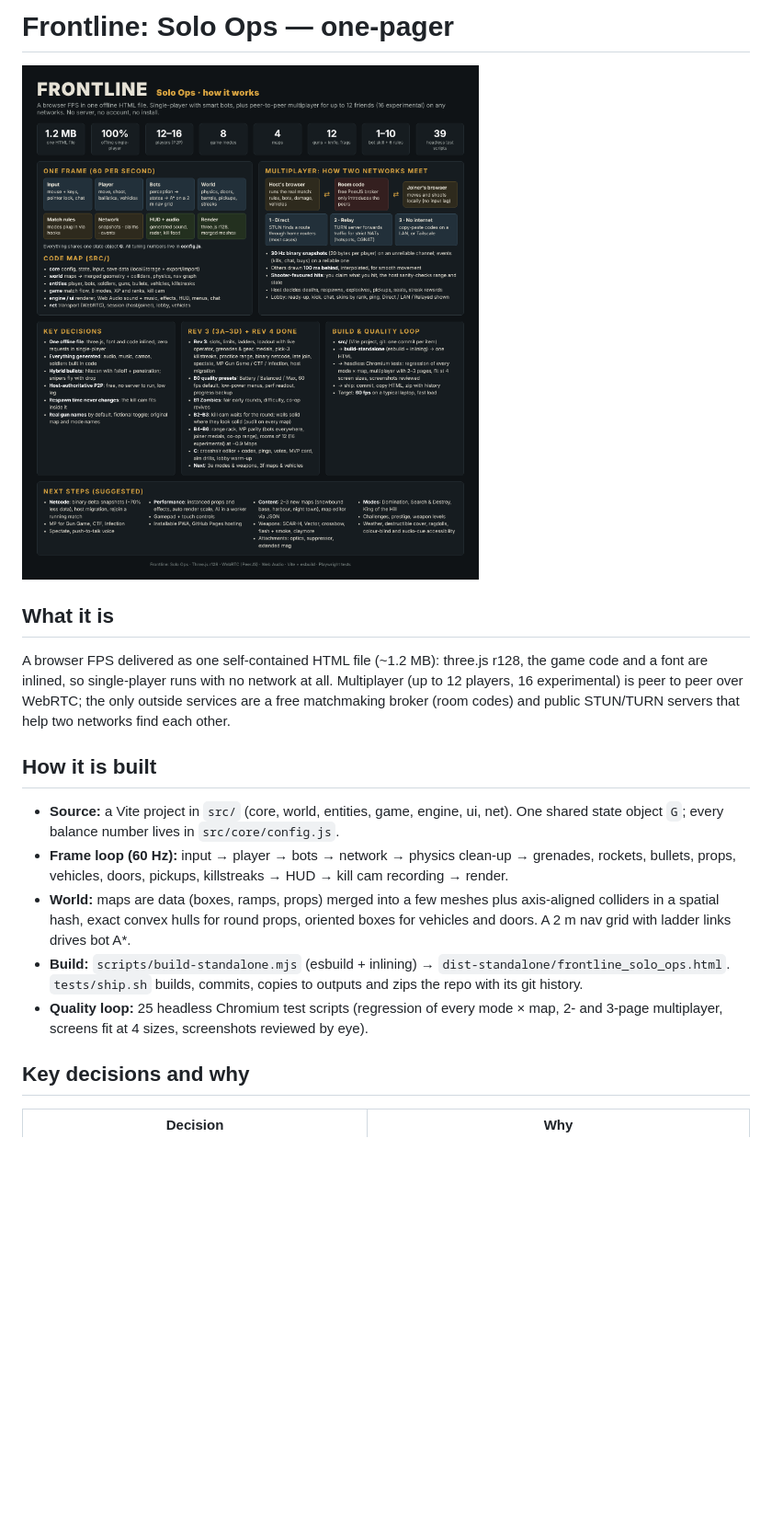
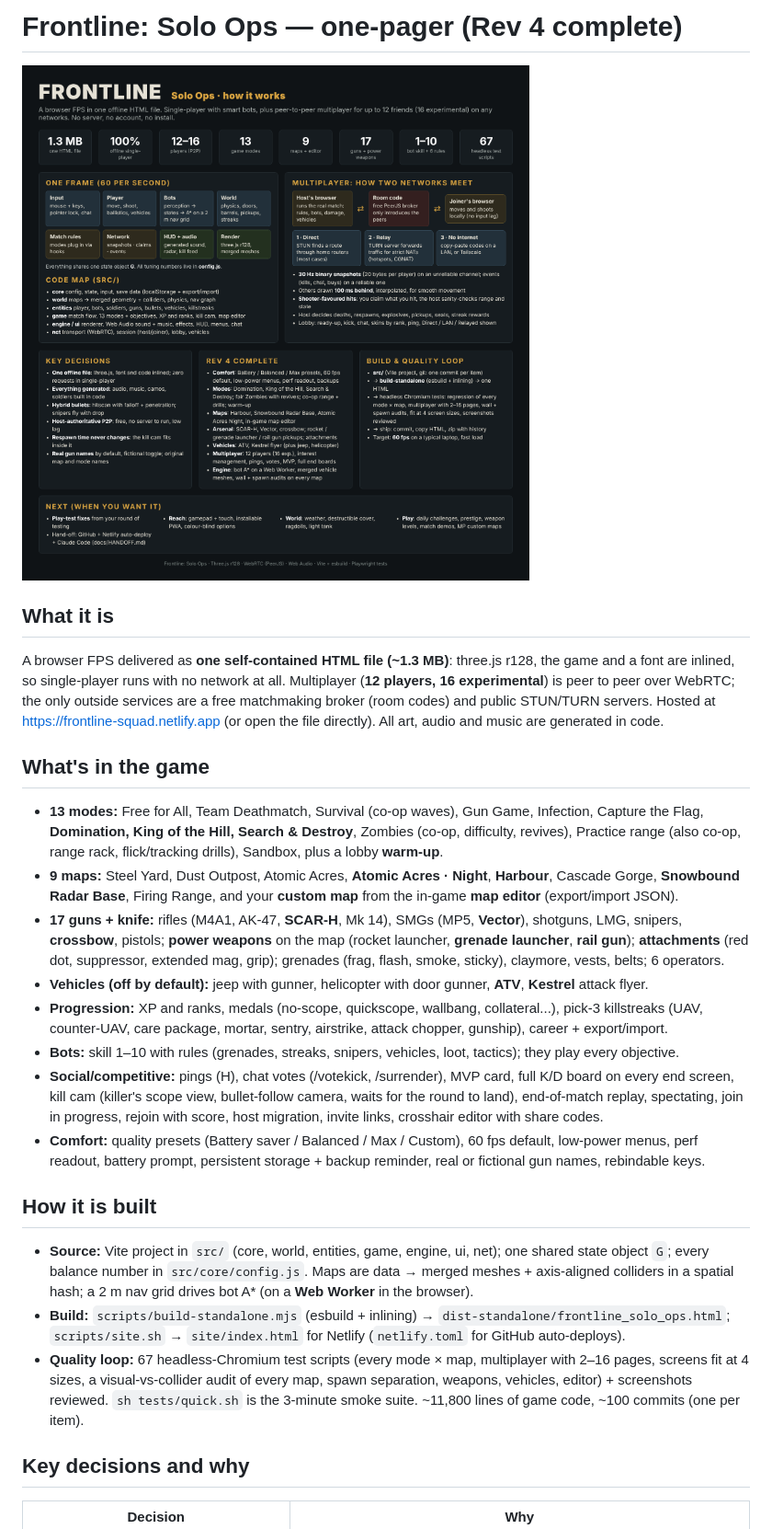
Before and after one commit to branmuffn/frontline-squad, a Markdown page: docs/ONE_PAGER.md, the part around one of its changes. Shown at 92% size. GitHub-like rendering; pictures changed too: docs/frontline_overview.png; blank space fills up the shorter version.

Commit message:
Rev 4 complete: review fixes, hand-off docs (CLAUDE.md, HANDOFF.md, netlify.toml), one-pager + infographic

```diff
--- a/docs/ONE_PAGER.md
+++ b/docs/ONE_PAGER.md
@@ -1,16 +1,41 @@
-# Frontline: Solo Ops — one-pager
+# Frontline: Solo Ops — one-pager (Rev 4 complete)
 
 ![Overview](frontline_overview.png)
 
 ## What it is
-A browser FPS delivered as one self-contained HTML file (~1.2 MB): three.js r128, the game code and a font are inlined, so single-player runs with no network at all. Multiplayer (up to 12 players, 16 experimental) is peer to peer over WebRTC; the only outside services are a free matchmaking broker (room codes) and public STUN/TURN servers that help two networks find each other.
+A browser FPS delivered as **one self-contained HTML file (~1.3 MB)**: three.js r128, the game and a font are inlined,
+so single-player runs with no network at all. Multiplayer (**12 players, 16 experimental**) is peer to peer over WebRTC;
+the only outside services are a free matchmaking broker (room codes) and public STUN/TURN servers. Hosted at
+https://frontline-squad.netlify.app (or open the file directly). All art, audio and music are generated in code.
+
+## What's in the game
+- **13 modes:** Free for All, Team Deathmatch, Survival (co-op waves), Gun Game, Infection, Capture the Flag,
+  **Domination, King of the Hill, Search & Destroy**, Zombies (co-op, difficulty, revives), Practice range (also co-op,
+  range rack, flick/tracking drills), Sandbox, plus a lobby **warm-up**.
+- **9 maps:** Steel Yard, Dust Outpost, Atomic Acres, **Atomic Acres · Night**, **Harbour**, Cascade Gorge,
+  **Snowbound Radar Base**, Firing Range, and your **custom map** from the in-game **map editor** (export/import JSON).
+- **17 guns + knife:** rifles (M4A1, AK-47, **SCAR-H**, Mk 14), SMGs (MP5, **Vector**), shotguns, LMG, snipers, **crossbow**,
+  pistols; **power weapons** on the map (rocket launcher, **grenade launcher**, **rail gun**); **attachments** (red dot,
+  suppressor, extended mag, grip); grenades (frag, flash, smoke, sticky), claymore, vests, belts; 6 operators.
+- **Vehicles (off by default):** jeep with gunner, helicopter with door gunner, **ATV**, **Kestrel** attack flyer.
+- **Progression:** XP and ranks, medals (no-scope, quickscope, wallbang, collateral...), pick-3 killstreaks (UAV,
+  counter-UAV, care package, mortar, sentry, airstrike, attack chopper, gunship), career + export/import.
+- **Bots:** skill 1–10 with rules (grenades, streaks, snipers, vehicles, loot, tactics); they play every objective.
+- **Social/competitive:** pings (H), chat votes (/votekick, /surrender), MVP card, full K/D board on every end screen,
+  kill cam (killer's scope view, bullet-follow camera, waits for the round to land), end-of-match replay, spectating,
+  join in progress, rejoin with score, host migration, invite links, crosshair editor with share codes.
+- **Comfort:** quality presets (Battery saver / Balanced / Max / Custom), 60 fps default, low-power menus, perf readout,
+  battery prompt, persistent storage + backup reminder, real or fictional gun names, rebindable keys.
 
 ## How it is built
-- **Source:** a Vite project in `src/` (core, world, entities, game, engine, ui, net). One shared state object `G`; every balance number lives in `src/core/config.js`.
-- **Frame loop (60 Hz):** input → player → bots → network → physics clean-up → grenades, rockets, bullets, props, vehicles, doors, pickups, killstreaks → HUD → kill cam recording → render.
-- **World:** maps are data (boxes, ramps, props) merged into a few meshes plus axis-aligned colliders in a spatial hash, exact convex hulls for round props, oriented boxes for vehicles and doors. A 2 m nav grid with ladder links drives bot A*.
-- **Build:** `scripts/build-standalone.mjs` (esbuild + inlining) → `dist-standalone/frontline_solo_ops.html`. `tests/ship.sh` builds, commits, copies to outputs and zips the repo with its git history.
-- **Quality loop:** 25 headless Chromium test scripts (regression of every mode × map, 2- and 3-page multiplayer, screens fit at 4 sizes, screenshots reviewed by eye).
+- **Source:** Vite project in `src/` (core, world, entities, game, engine, ui, net); one shared state object `G`; every
+  balance number in `src/core/config.js`. Maps are data → merged meshes + axis-aligned colliders in a spatial hash; a
+  2 m nav grid drives bot A* (on a **Web Worker** in the browser).
+- **Build:** `scripts/build-standalone.mjs` (esbuild + inlining) → `dist-standalone/frontline_solo_ops.html`;
+  `scripts/site.sh` → `site/index.html` for Netlify (`netlify.toml` for GitHub auto-deploys).
+- **Quality loop:** 67 headless-Chromium test scripts (every mode × map, multiplayer with 2–16 pages, screens fit at
+  4 sizes, a visual-vs-collider audit of every map, spawn separation, weapons, vehicles, editor) + screenshots reviewed.
+  `sh tests/quick.sh` is the 3-minute smoke suite. ~11,800 lines of game code, ~100 commits (one per item).
 
 ## Key decisions and why
 | Decision | Why |
```
Also changed, not shown: other parts of docs/ONE_PAGER.md (+17 -59 lines), PLAN.md (+3 -0 lines), docs/ARCHITECTURE.md (+10 -0 lines), 3 other files.
